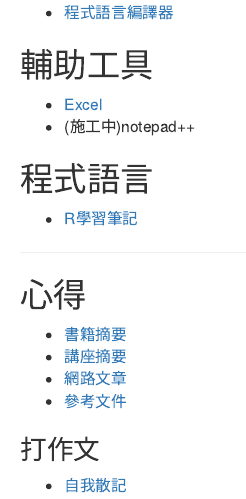
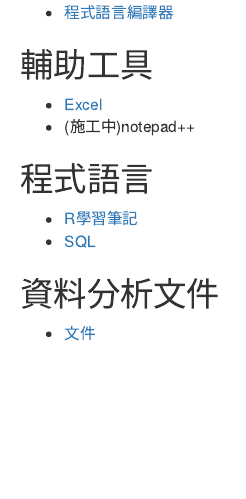
Before and after one commit to yijinwu1/home, an R Markdown document (index.Rmd): the page in a window 1100 px wide, from 220 px down. The pictures show the output file index.html that the author committed with the source, opened offline.

Commit message:
Add files via upload

```diff
--- a/index.Rmd
+++ b/index.Rmd
@@ -19,6 +19,11 @@ knitr::opts_chunk$set(echo = TRUE)
 
 ## 程式語言
 - <a href="https://yijinwu1.github.io/R/" target="_blank">R學習筆記</a>
+- <a href="https://yijinwu1.github.io/SQL/" target="_blank">SQL</a>
+
+## 資料分析文件
+- <a href="https://github.com/yijinwu1/The-Reflection-of-Reading/tree/master/data" target="_blank">文件</a>
+
 
 <hr/>
 ## 心得
```
Also changed, not shown: index.html.
